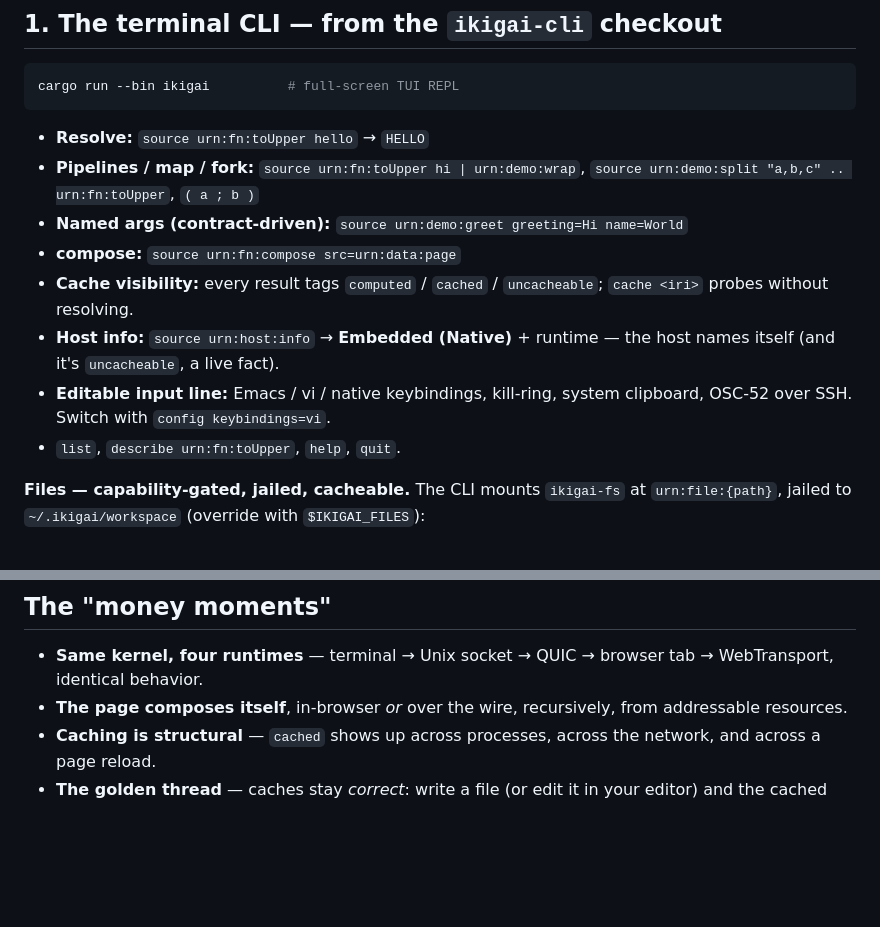
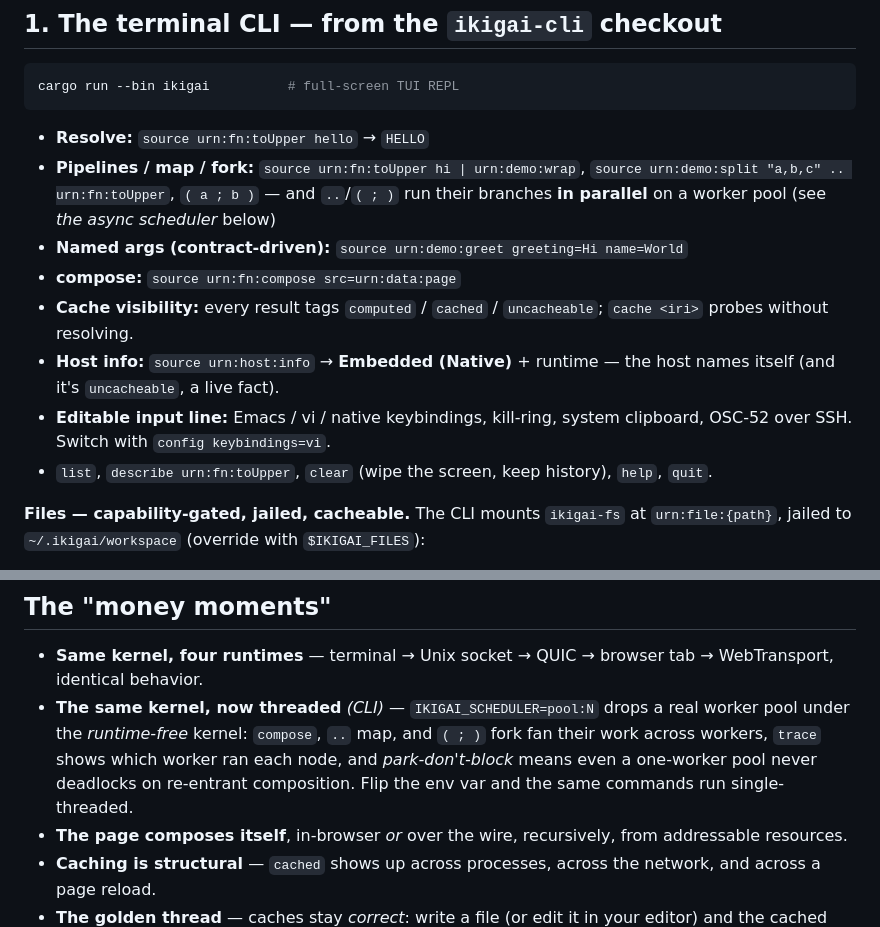
Before and after one commit to ikigai-rs/ikigai-web-demo, a Markdown page: DEMO.md, 2 parts joined by grey strips. Drawn GitHub-style; blank space fills up the shorter version.

```diff
--- a/DEMO.md
+++ b/DEMO.md
@@ -89,7 +89,8 @@ cargo run --bin ikigai          # full-screen TUI REPL
 
 - **Resolve:** `source urn:fn:toUpper hello` → `HELLO`
 - **Pipelines / map / fork:** `source urn:fn:toUpper hi | urn:demo:wrap`,
-  `source urn:demo:split "a,b,c" .. urn:fn:toUpper`, `( a ; b )`
+  `source urn:demo:split "a,b,c" .. urn:fn:toUpper`, `( a ; b )` — and `..`/`( ; )`
+  run their branches **in parallel** on a worker pool (see *the async scheduler* below)
 - **Named args (contract-driven):** `source urn:demo:greet greeting=Hi name=World`
 - **compose:** `source urn:fn:compose src=urn:data:page`
 - **Cache visibility:** every result tags `computed` / `cached` / `uncacheable`;
@@ -98,7 +99,7 @@ cargo run --bin ikigai          # full-screen TUI REPL
   names itself (and it's `uncacheable`, a live fact).
 - **Editable input line:** Emacs / vi / native keybindings, kill-ring, system
   clipboard, OSC-52 over SSH. Switch with `config keybindings=vi`.
-- `list`, `describe urn:fn:toUpper`, `help`, `quit`.
+- `list`, `describe urn:fn:toUpper`, `clear` (wipe the screen, keep history), `help`, `quit`.
 
 **Files — capability-gated, jailed, cacheable.** The CLI mounts `ikigai-fs` at
 `urn:file:{path}`, jailed to `~/.ikigai/workspace` (override with `$IKIGAI_FILES`):
@@ -242,6 +309,11 @@ So it's literally **demo 0's terminal, but every command goes over the network.*
 
 - **Same kernel, four runtimes** — terminal → Unix socket → QUIC → browser tab →
   WebTransport, identical behavior.
+- **The same kernel, now threaded** *(CLI)* — `IKIGAI_SCHEDULER=pool:N` drops a real
+  worker pool under the *runtime-free* kernel: `compose`, `..` map, and `( ; )` fork
+  fan their work across workers, `trace` shows which worker ran each node, and
+  *park-don't-block* means even a one-worker pool never deadlocks on re-entrant
+  composition. Flip the env var and the same commands run single-threaded.
 - **The page composes itself**, in-browser *or* over the wire, recursively, from
   addressable resources.
 - **Caching is structural** — `cached` shows up across processes, across the
```
Also changed, not shown: other parts of DEMO.md (+70 -4 lines).
